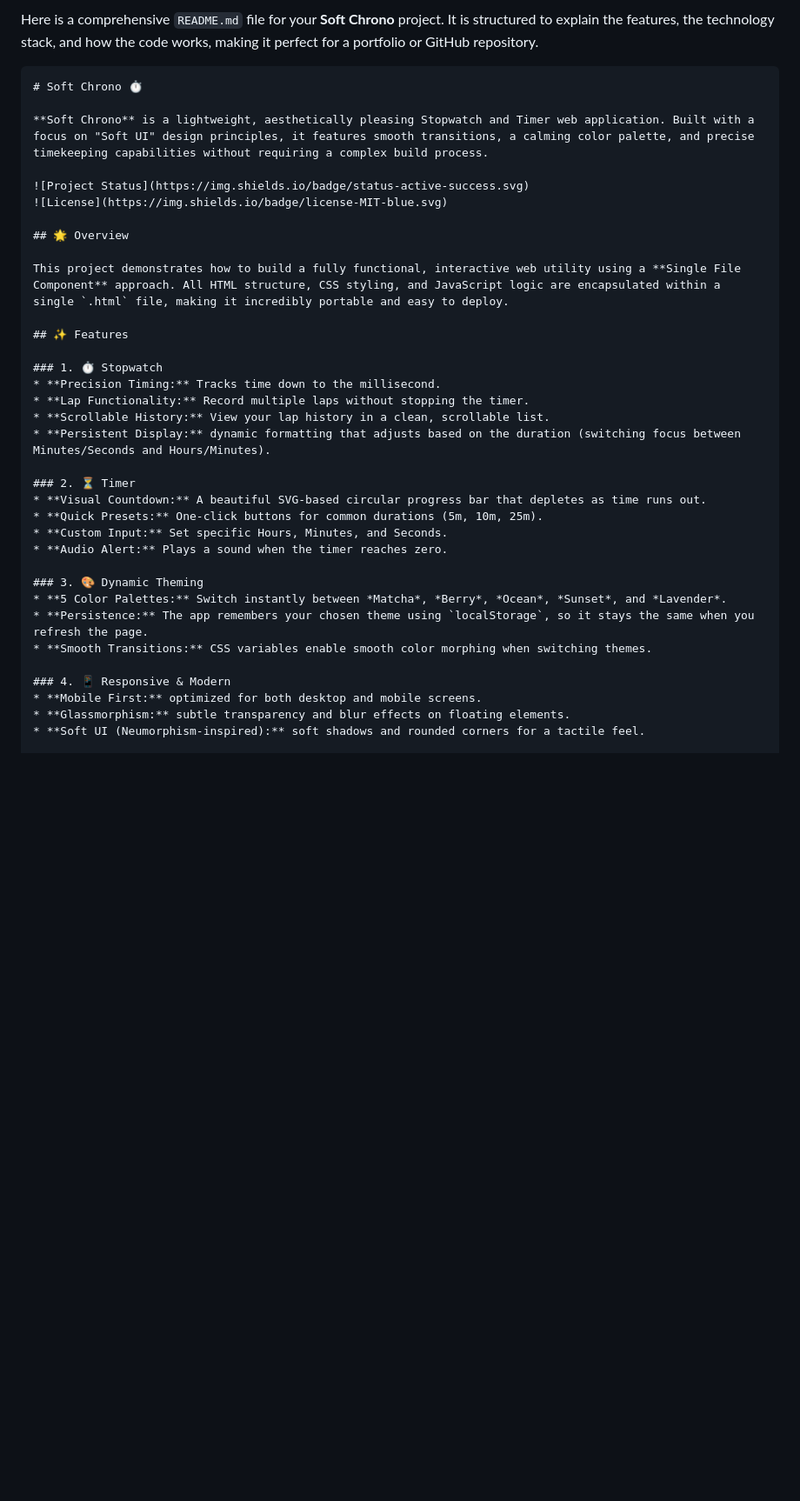
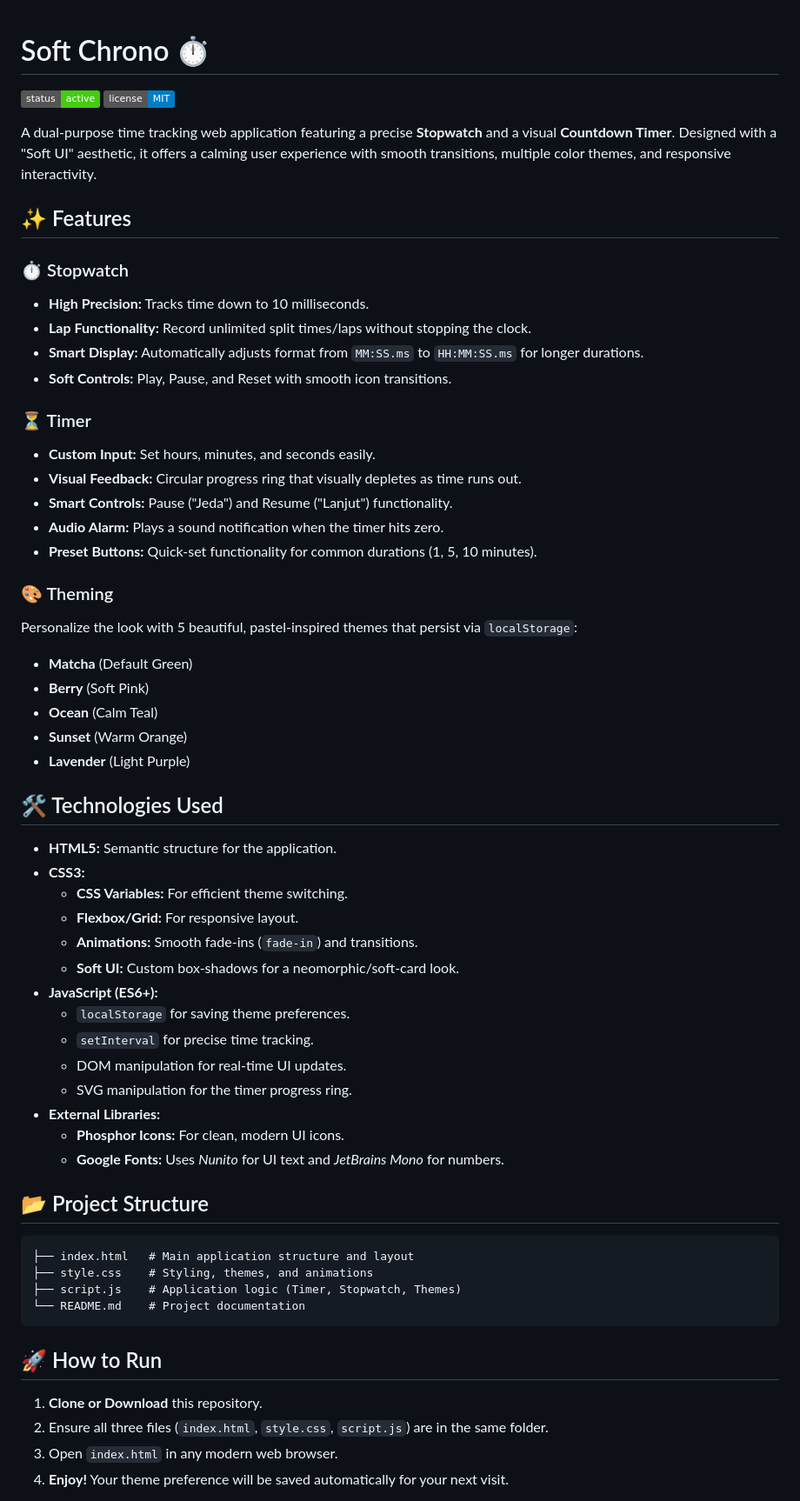
Before and after one commit to certainmed/timekeeper, a Markdown page: README.md, the part around the change printed below. Shown: that part at 87% size. GitHub-like rendering; badges without logos; blank space fills up the shorter version.

Commit message:
Revise README for improved clarity and detail
Updated the README.md to enhance project descriptions, features, and usage instructions.

`````diff
--- a/README.md
+++ b/README.md
@@ -1,37 +1,63 @@
-Here is a comprehensive `README.md` file for your **Soft Chrono** project. It is structured to explain the features, the technology stack, and how the code works, making it perfect for a portfolio or GitHub repository.
-
-````markdown
 # Soft Chrono ⏱️
 
-**Soft Chrono** is a lightweight, aesthetically pleasing Stopwatch and Timer web application. Built with a focus on "Soft UI" design principles, it features smooth transitions, a calming color palette, and precise timekeeping capabilities without requiring a complex build process.
+![Project Status](https://img.shields.io/badge/status-active-success)
+![License](https://img.shields.io/badge/license-MIT-blue)
 
-![Project Status](https://img.shields.io/badge/status-active-success.svg)
-![License](https://img.shields.io/badge/license-MIT-blue.svg)
-
-## 🌟 Overview
-
-This project demonstrates how to build a fully functional, interactive web utility using a **Single File Component** approach. All HTML structure, CSS styling, and JavaScript logic are encapsulated within a single `.html` file, making it incredibly portable and easy to deploy.
+A dual-purpose time tracking web application featuring a precise **Stopwatch** and a visual **Countdown Timer**. Designed with a "Soft UI" aesthetic, it offers a calming user experience with smooth transitions, multiple color themes, and responsive interactivity.
 
 ## ✨ Features
 
-### 1. ⏱️ Stopwatch
-* **Precision Timing:** Tracks time down to the millisecond.
-* **Lap Functionality:** Record multiple laps without stopping the timer.
-* **Scrollable History:** View your lap history in a clean, scrollable list.
-* **Persistent Display:** dynamic formatting that adjusts based on the duration (switching focus between Minutes/Seconds and Hours/Minutes).
+### ⏱️ Stopwatch
+- **High Precision:** Tracks time down to 10 milliseconds.
+- **Lap Functionality:** Record unlimited split times/laps without stopping the clock.
+- **Smart Display:** Automatically adjusts format from `MM:SS.ms` to `HH:MM:SS.ms` for longer durations.
+- **Soft Controls:** Play, Pause, and Reset with smooth icon transitions.
 
-### 2. ⏳ Timer
-* **Visual Countdown:** A beautiful SVG-based circular progress bar that depletes as time runs out.
-* **Quick Presets:** One-click buttons for common durations (5m, 10m, 25m).
-* **Custom Input:** Set specific Hours, Minutes, and Seconds.
-* **Audio Alert:** Plays a sound when the timer reaches zero.
+### ⏳ Timer
+- **Custom Input:** Set hours, minutes, and seconds easily.
+- **Visual Feedback:** Circular progress ring that visually depletes as time runs out.
+- **Smart Controls:** Pause ("Jeda") and Resume ("Lanjut") functionality.
+- **Audio Alarm:** Plays a sound notification when the timer hits zero.
+- **Preset Buttons:** Quick-set functionality for common durations (1, 5, 10 minutes).
 
-### 3. 🎨 Dynamic Theming
-* **5 Color Palettes:** Switch instantly between *Matcha*, *Berry*, *Ocean*, *Sunset*, and *Lavender*.
-* **Persistence:** The app remembers your chosen theme using `localStorage`, so it stays the same when you refresh the page.
-* **Smooth Transitions:** CSS variables enable smooth color morphing when switching themes.
+### 🎨 Theming
+Personalize the look with 5 beautiful, pastel-inspired themes that persist via `localStorage`:
+- **Matcha** (Default Green)
+- **Berry** (Soft Pink)
+- **Ocean** (Calm Teal)
+- **Sunset** (Warm Orange)
+- **Lavender** (Light Purple)
 
-### 4. 📱 Responsive & Modern
-* **Mobile First:** optimized for both desktop and mobile screens.
-* **Glassmorphism:** subtle transparency and blur effects on floating elements.
-* **Soft UI (Neumorphism-inspired):** soft shadows and rounded corners for a tactile feel.
+## 🛠️ Technologies Used
+
+- **HTML5:** Semantic structure for the application.
+- **CSS3:**
+  - **CSS Variables:** For efficient theme switching.
+  - **Flexbox/Grid:** For responsive layout.
+  - **Animations:** Smooth fade-ins (`fade-in`) and transitions.
+  - **Soft UI:** Custom box-shadows for a neomorphic/soft-card look.
+- **JavaScript (ES6+):**
+  - `localStorage` for saving theme preferences.
+  - `setInterval` for precise time tracking.
+  - DOM manipulation for real-time UI updates.
+  - SVG manipulation for the timer progress ring.
+- **External Libraries:**
+  - **Phosphor Icons:** For clean, modern UI icons.
+  - **Google Fonts:** Uses *Nunito* for UI text and *JetBrains Mono* for numbers.
+
+## 📂 Project Structure
+
+```
+├── index.html   # Main application structure and layout
+├── style.css    # Styling, themes, and animations
+├── script.js    # Application logic (Timer, Stopwatch, Themes)
+└── README.md    # Project documentation
+```
+
+## 🚀 How to Run
+
+1. **Clone or Download** this repository.
+2. Ensure all three files (`index.html`, `style.css`, `script.js`) are in the same folder.
+3. Open `index.html` in any modern web browser.
+4. **Enjoy!** Your theme preference will be saved automatically for your next visit.
+
`````
Also changed, not shown: other parts of README.md (+77 -89 lines).
